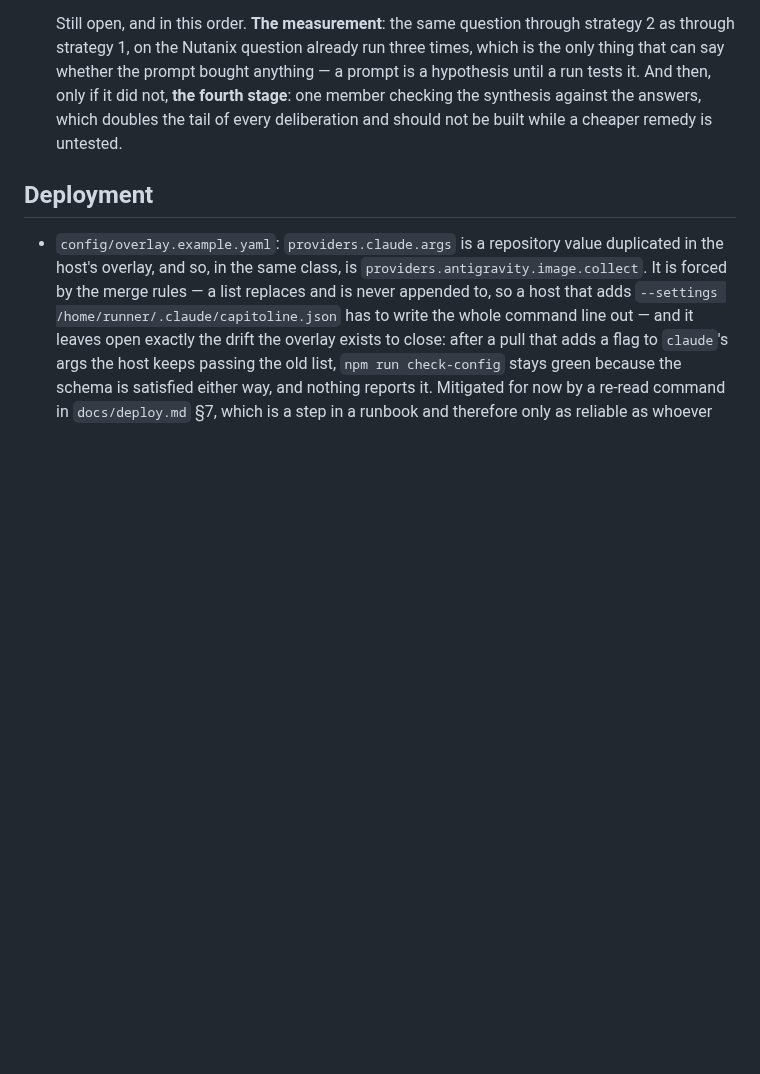
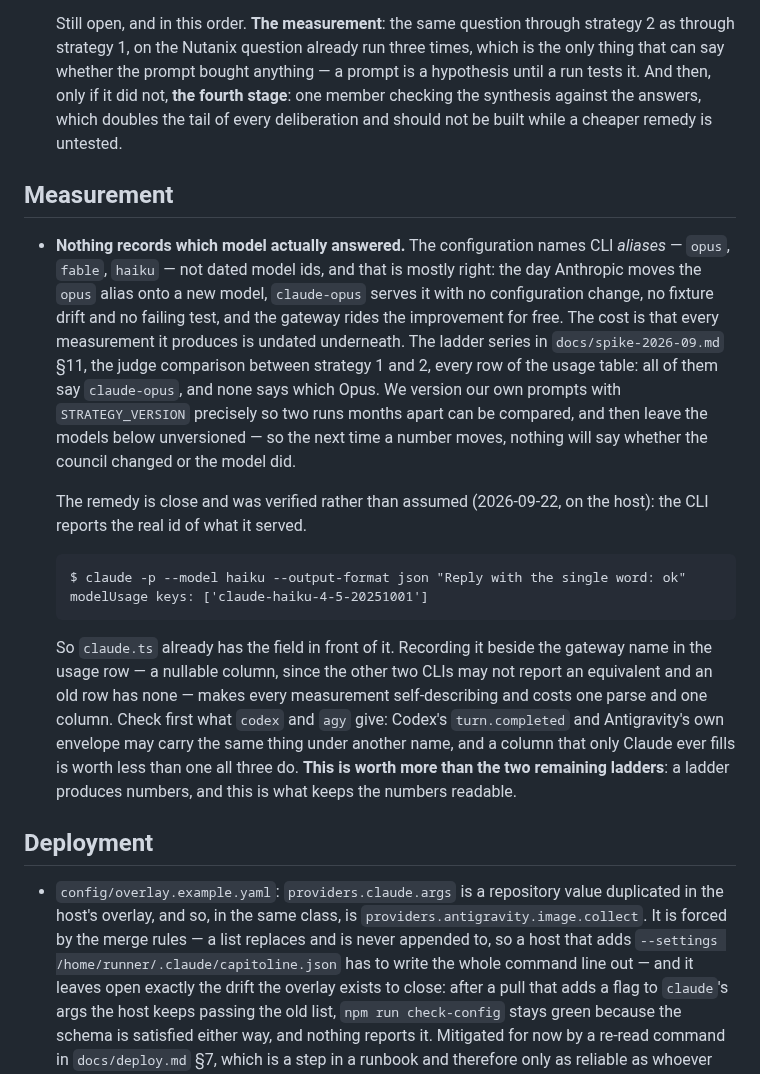
Before and after one commit to marco-fabbri/capitoline, a Markdown page: docs/backlog.md, the part around one of its changes. Rendered like a GitHub page; blank space fills up the shorter version.

````diff
--- a/docs/backlog.md
+++ b/docs/backlog.md
@@ -26,6 +26,19 @@ not one of them but a later observation from the host, still to be confirmed.
 
   Still open, and in this order. **The measurement**: the same question through strategy 2 as through strategy 1, on the Nutanix question already run three times, which is the only thing that can say whether the prompt bought anything — a prompt is a hypothesis until a run tests it. And then, only if it did not, **the fourth stage**: one member checking the synthesis against the answers, which doubles the tail of every deliberation and should not be built while a cheaper remedy is untested.
 
+## Measurement
+
+- **Nothing records which model actually answered.** The configuration names CLI *aliases* — `opus`, `fable`, `haiku` — not dated model ids, and that is mostly right: the day Anthropic moves the `opus` alias onto a new model, `claude-opus` serves it with no configuration change, no fixture drift and no failing test, and the gateway rides the improvement for free. The cost is that every measurement it produces is undated underneath. The ladder series in `docs/spike-2026-09.md` §11, the judge comparison between strategy 1 and 2, every row of the usage table: all of them say `claude-opus`, and none says which Opus. We version our own prompts with `STRATEGY_VERSION` precisely so two runs months apart can be compared, and then leave the models below unversioned — so the next time a number moves, nothing will say whether the council changed or the model did.
+
+  The remedy is close and was verified rather than assumed (2026-09-22, on the host): the CLI reports the real id of what it served.
+
+  ```
+  $ claude -p --model haiku --output-format json "Reply with the single word: ok"
+  modelUsage keys: ['claude-haiku-4-5-20251001']
+  ```
+
+  So `claude.ts` already has the field in front of it. Recording it beside the gateway name in the usage row — a nullable column, since the other two CLIs may not report an equivalent and an old row has none — makes every measurement self-describing and costs one parse and one column. Check first what `codex` and `agy` give: Codex's `turn.completed` and Antigravity's own envelope may carry the same thing under another name, and a column that only Claude ever fills is worth less than one all three do. **This is worth more than the two remaining ladders**: a ladder produces numbers, and this is what keeps the numbers readable.
+
 ## Deployment
 
 - `config/overlay.example.yaml`: `providers.claude.args` is a repository value duplicated in the host's overlay, and so, in the same class, is `providers.antigravity.image.collect`. It is forced by the merge rules — a list replaces and is never appended to, so a host that adds `--settings /home/runner/.claude/capitoline.json` has to write the whole command line out — and it leaves open exactly the drift the overlay exists to close: after a pull that adds a flag to `claude`'s args the host keeps passing the old list, `npm run check-config` stays green because the schema is satisfied either way, and nothing reports it. Mitigated for now by a re-read command in `docs/deploy.md` §7, which is a step in a runbook and therefore only as reliable as whoever runs it. The way out is to stop duplicating: a dedicated key the host sets instead of the whole list (`args_extra`, or a `settings_file` the claude adapter appends as `--settings <path>` when set), or a `check-config` that fails when the overlay's list does not start with the repository's. The first removes the problem, the second only reports it.
````
Also changed, not shown: other parts of docs/backlog.md (+10 -0 lines).
